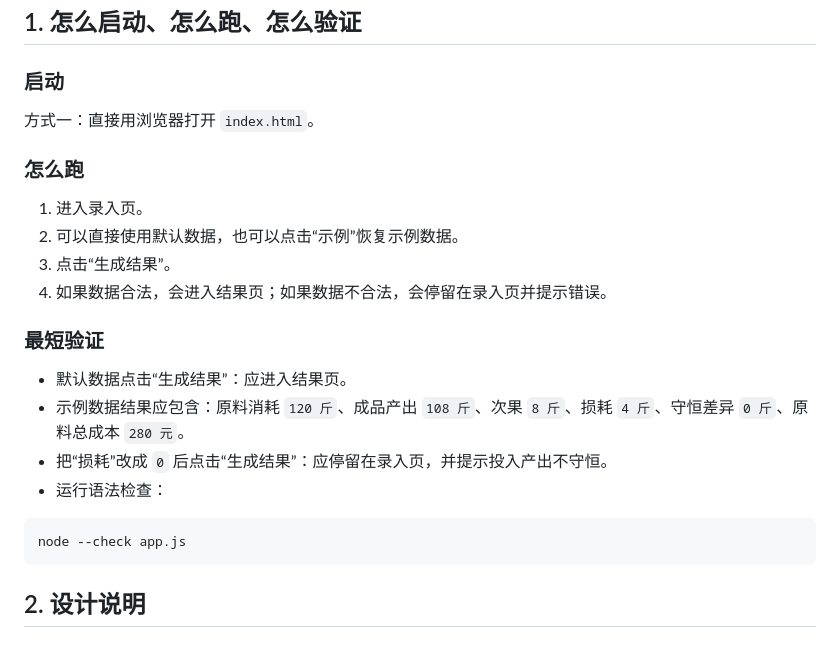
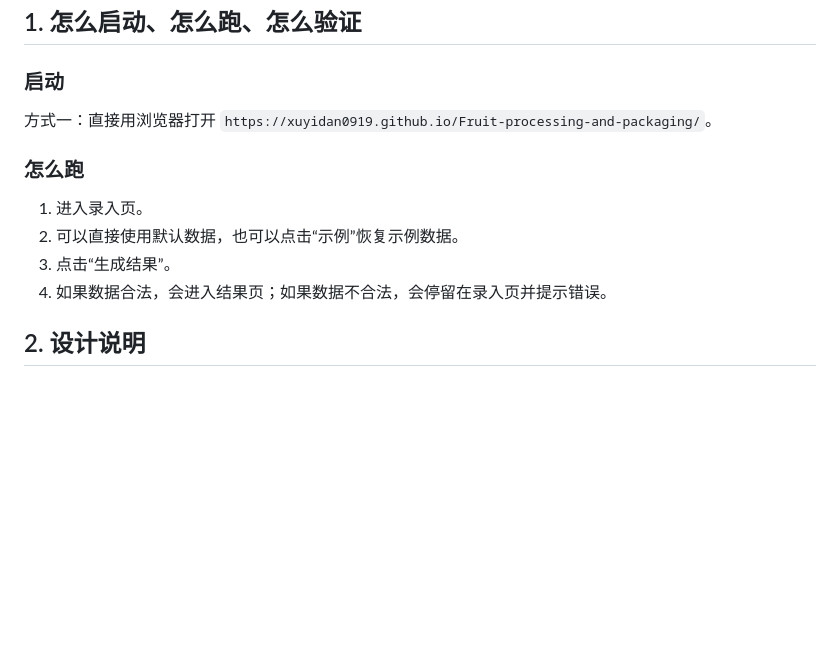
Before and after one commit to XuYidan0919/Fruit-processing-and-packaging, a Markdown page: README.md, the part around one of its changes. Drawn GitHub-style; blank space fills up the shorter version.

````diff
--- a/README.md
+++ b/README.md
@@ -6,7 +6,7 @@
 
 ### 启动
 
-方式一：直接用浏览器打开 `index.html`。
+方式一：直接用浏览器打开 `https://xuyidan0919.github.io/Fruit-processing-and-packaging/`。
 
 ### 怎么跑
 
@@ -15,16 +15,6 @@
 3. 点击“生成结果”。
 4. 如果数据合法，会进入结果页；如果数据不合法，会停留在录入页并提示错误。
 
-### 最短验证
-
-- 默认数据点击“生成结果”：应进入结果页。
-- 示例数据结果应包含：原料消耗 `120 斤`、成品产出 `108 斤`、次果 `8 斤`、损耗 `4 斤`、守恒差异 `0 斤`、原料总成本 `280 元`。
-- 把“损耗”改成 `0` 后点击“生成结果”：应停留在录入页，并提示投入产出不守恒。
-- 运行语法检查：
-
-```powershell
-node --check app.js
-```
 
 ## 2. 设计说明
 
````
Also changed, not shown: other parts of README.md (+23 -29 lines).
